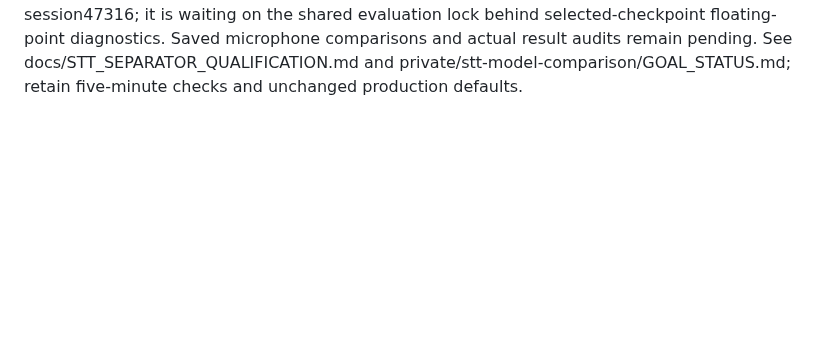
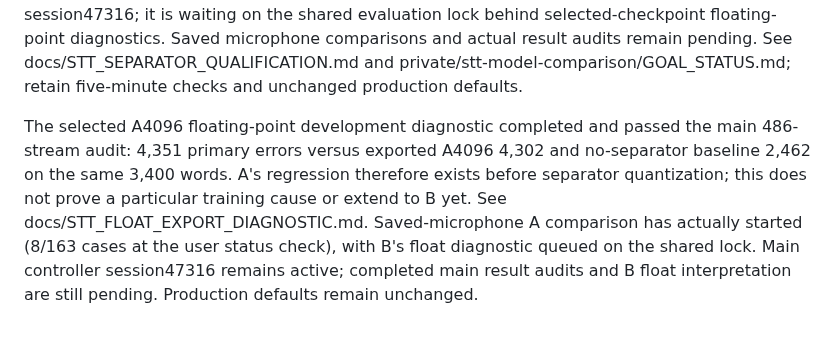
Before and after one commit to CadenGithubB/HardwareOne_Speech_To_Text, a Markdown page: docs/STT_PRODUCT_HANDOFF.md, the part around the change. Drawn GitHub-style; blank space fills up the shorter version.

Commit message:
Verify supervised separator regression before quantization

```diff
--- a/docs/STT_PRODUCT_HANDOFF.md
+++ b/docs/STT_PRODUCT_HANDOFF.md
@@ -1760,3 +1760,5 @@ Both selected separator qualification results are now complete and audited: A409
 The raw-baseline qualification completed and passed audit: 6,447 primary errors versus A4096 11,177 and B8192 11,524 on the same 9,011 words. Both separators fail ordinary/quiet oracle error nonregression and real-overlap total-error improvement under primary and oracle metrics, despite reducing real-overlap missed words. These candidates therefore do not justify live firmware promotion. The known-source control is running; complete decision audit and saved P4/G2 microphone comparisons remain pending. See docs/STT_SEPARATOR_QUALIFICATION.md. Current model/firmware defaults are retained.
 
 All four separator qualification results and the final decision audit are complete: source-input control has 1,808 primary errors versus baseline 6,447, A4096 11,177 and B8192 11,524. Source control bypasses separation and uses paired headsets for real recordings; it is diagnostic headroom, not a deployable result. Both models fail four of seven necessary checks, so no live promotion is justified. The main audit was corrected for 64 real-headset records without the synthetic sample-count field; both source-control schemas then passed, with no scoring changes. Main comparison controller58952 ended on that audit error and was replaced after the fix by session47316; it is waiting on the shared evaluation lock behind selected-checkpoint floating-point diagnostics. Saved microphone comparisons and actual result audits remain pending. See docs/STT_SEPARATOR_QUALIFICATION.md and private/stt-model-comparison/GOAL_STATUS.md; retain five-minute checks and unchanged production defaults.
+
+The selected A4096 floating-point development diagnostic completed and passed the main 486-stream audit: 4,351 primary errors versus exported A4096 4,302 and no-separator baseline 2,462 on the same 3,400 words. A's regression therefore exists before separator quantization; this does not prove a particular training cause or extend to B yet. See docs/STT_FLOAT_EXPORT_DIAGNOSTIC.md. Saved-microphone A comparison has actually started (8/163 cases at the user status check), with B's float diagnostic queued on the shared lock. Main controller session47316 remains active; completed main result audits and B float interpretation are still pending. Production defaults remain unchanged.
```
Also changed, not shown: docs/STT_FLOAT_EXPORT_DIAGNOSTIC.md (added, +29 -0 lines).
